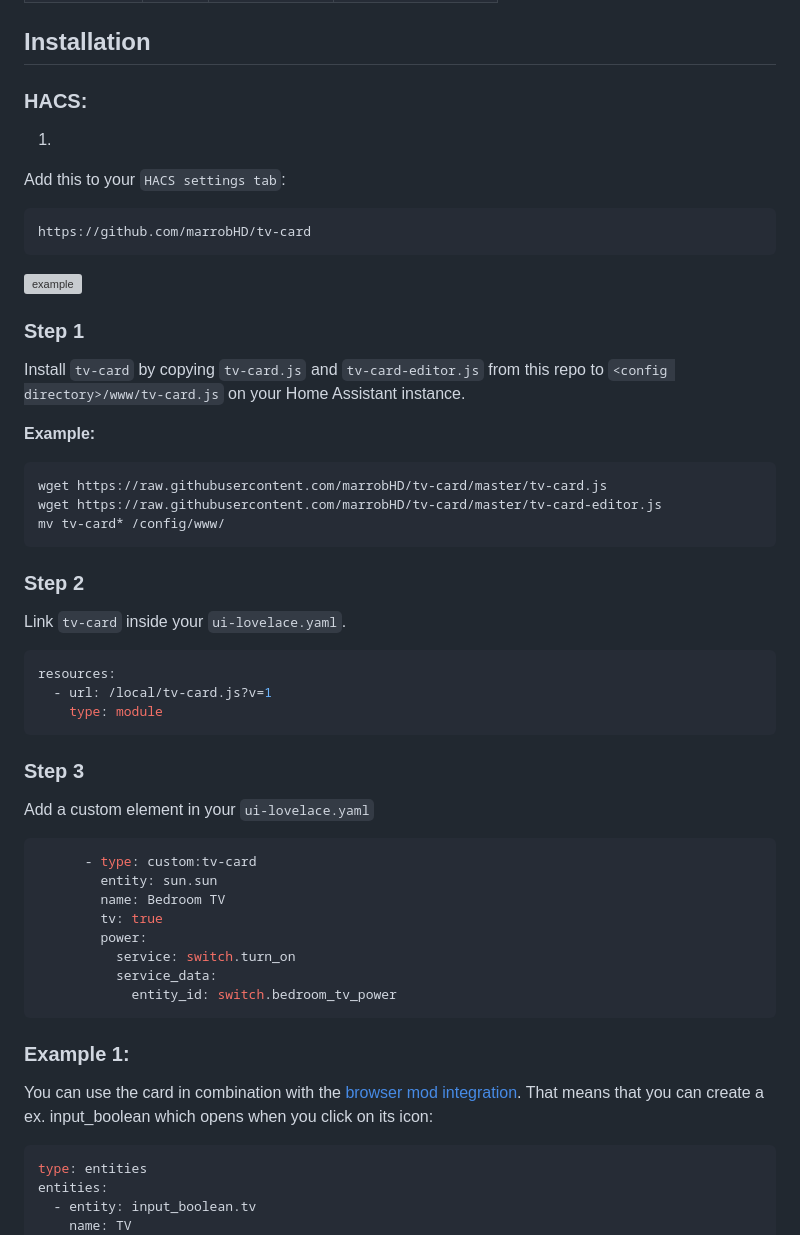
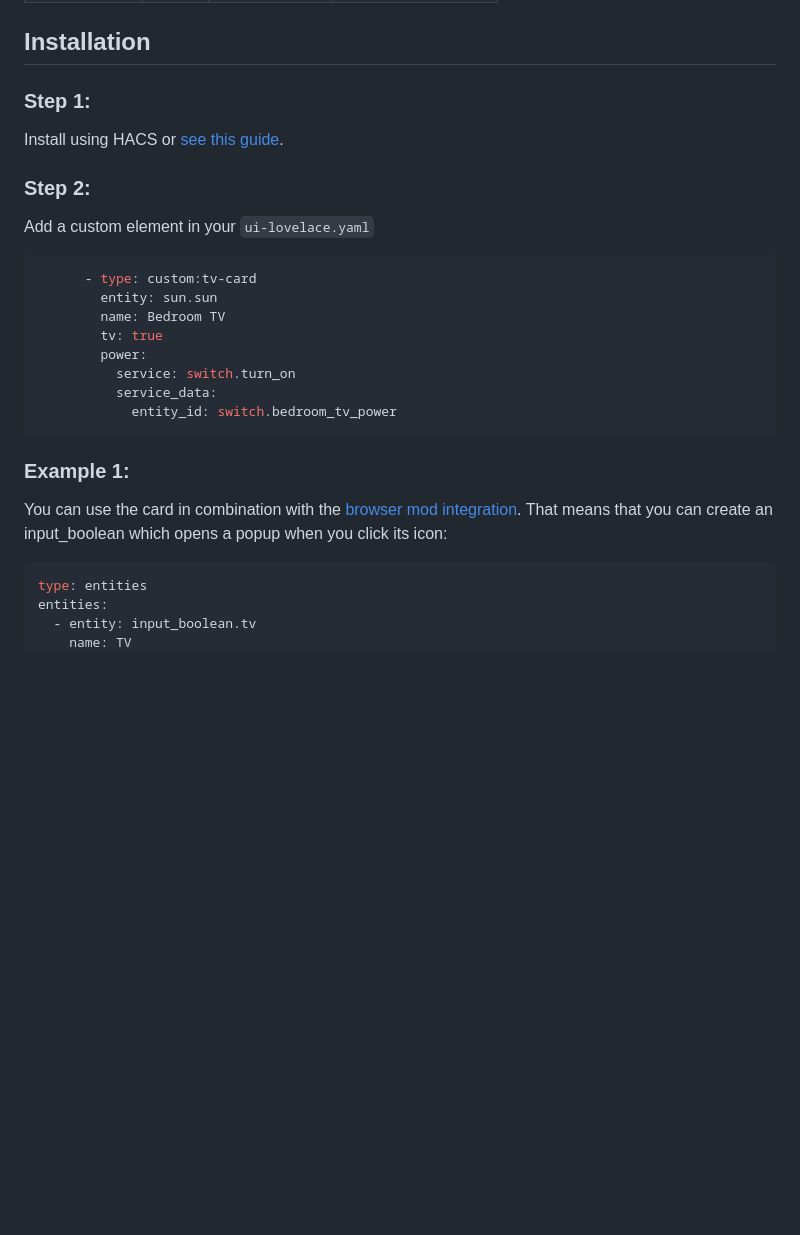
Before and after one commit to jpnaifeh/tv-card, a Markdown page: README.md, the part around one of its changes. Rendered like a GitHub page; blank space fills up the shorter version; grey boxes are pictures that could not be loaded.

````diff
--- a/README.md
+++ b/README.md
@@ -64,40 +58,10 @@ https://twitter.com/_developit/status/1090364879377260544
 
 ## Installation
 
-### HACS:
+### Step 1:
+Install using HACS or [see this guide](https://github.com/thomasloven/hass-config/wiki/Lovelace-Plugins).
 
-1.
-
-Add this to your `HACS settings tab`:
-
-```
-https://github.com/marrobHD/tv-card
-```
-![example](https://i.imgur.com/2urg4m2.png)
-
-### Step 1
-
-Install `tv-card` by copying `tv-card.js` and `tv-card-editor.js` from this repo to `<config directory>/www/tv-card.js` on your Home Assistant instance.
-
-**Example:**
-
-```bash
-wget https://raw.githubusercontent.com/marrobHD/tv-card/master/tv-card.js
-wget https://raw.githubusercontent.com/marrobHD/tv-card/master/tv-card-editor.js
-mv tv-card* /config/www/
-```
-
-### Step 2
-
-Link `tv-card` inside your `ui-lovelace.yaml`.
-
-```yaml
-resources:
-  - url: /local/tv-card.js?v=1
-    type: module
-```
-
-### Step 3
+### Step 2:
 
 Add a custom element in your `ui-lovelace.yaml`
 
@@ -115,7 +79,7 @@ Add a custom element in your `ui-lovelace.yaml`
 ### Example 1:
 
 You can use the card in combination with the [browser mod integration](https://github.com/thomasloven/hass-browser_mod).
-That means that you can create a ex. input_boolean which opens when you click on its icon:
+That means that you can create an input_boolean which opens a popup when you click its icon:
 
 ```yaml
 type: entities
````
Also changed, not shown: other parts of README.md (+2 -20 lines), KOLwmt1vGh.png, 2 other files.
